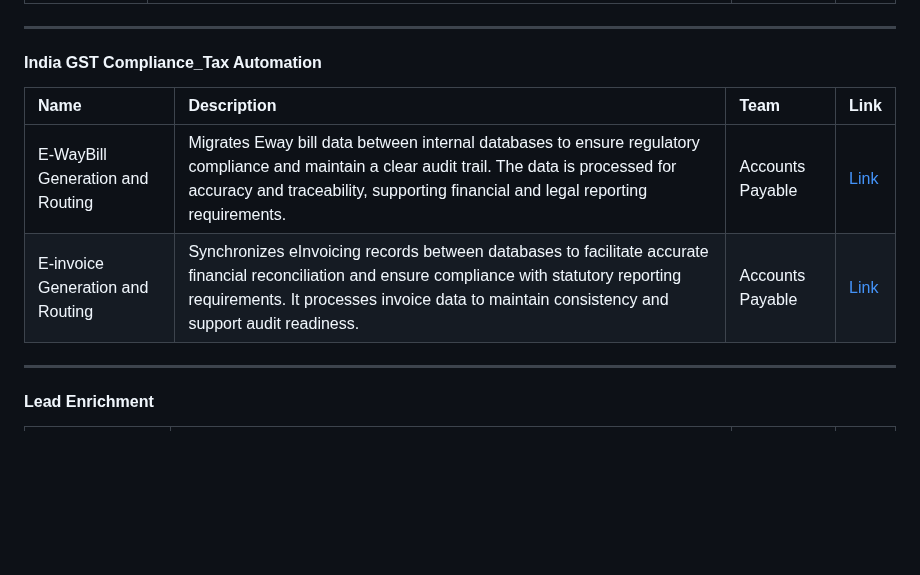
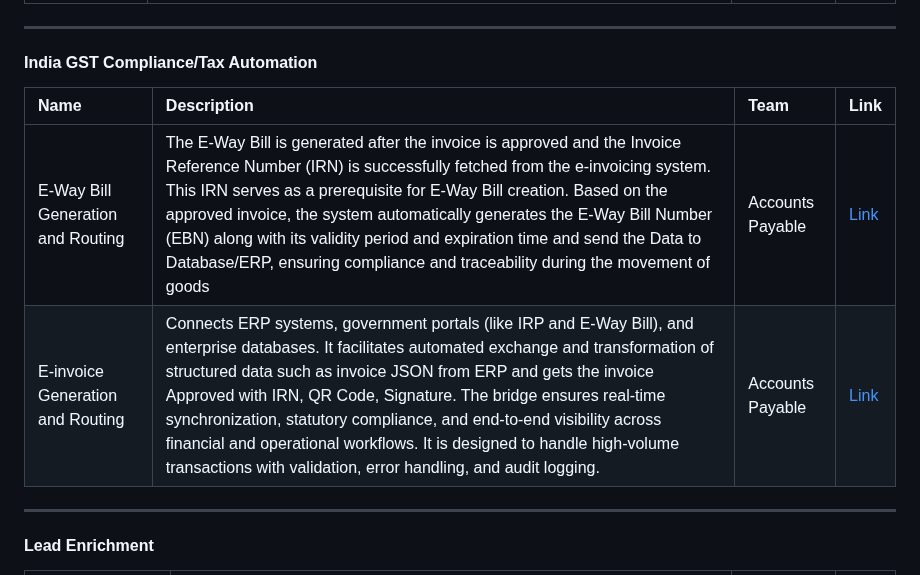
Before and after one commit to bizdata2020/eZintegrations, a Markdown page: README.md, the part around the change. Drawn GitHub-style; blank space fills up the shorter version.

```diff
--- a/README.md
+++ b/README.md
@@ -118,12 +118,12 @@ Pharma Document Understanding using AI| Unstructured pharmaceutical data is extr
 
 -----
 
-#### India GST Compliance\_Tax Automation
+#### India GST Compliance/Tax Automation
 
 | Name | Description | Team | Link |
 |:---|:---|:---|:---|
-| E-WayBill Generation and Routing | Migrates Eway bill data between internal databases to ensure regulatory compliance and maintain a clear audit trail. The data is processed for accuracy and traceability, supporting financial and legal reporting requirements. | Accounts Payable | [Link](https://github.com/bizdata2020/eZintegrations/blob/94b35e9c08897f0ed3fb8d220a56859ab9456c7a/India%20GST%20Compliance_Tax%20Automation/E-WayBill%20Generation%20and%20Routing.ez) |
-| E-invoice Generation and Routing | Synchronizes eInvoicing records between databases to facilitate accurate financial reconciliation and ensure compliance with statutory reporting requirements. It processes invoice data to maintain consistency and support audit readiness. | Accounts Payable | [Link](https://github.com/bizdata2020/eZintegrations/blob/94b35e9c08897f0ed3fb8d220a56859ab9456c7a/India%20GST%20Compliance_Tax%20Automation/E-invoice%20Generation%20and%20Routing.ez) |
+| E-Way Bill Generation and Routing |The E-Way Bill is generated after the invoice is approved and the Invoice Reference Number (IRN) is successfully fetched from the e-invoicing system. This IRN serves as a prerequisite for E-Way Bill creation. Based on the approved invoice, the  system automatically generates the E-Way Bill Number (EBN) along with its validity period and expiration time and send the Data to Database/ERP, ensuring compliance and traceability during the movement of goods| Accounts Payable | [Link](https://github.com/bizdata2020/eZintegrations/blob/94b35e9c08897f0ed3fb8d220a56859ab9456c7a/India%20GST%20Compliance_Tax%20Automation/E-WayBill%20Generation%20and%20Routing.ez) |
+| E-invoice Generation and Routing |Connects ERP systems, government portals (like IRP and E-Way Bill), and enterprise databases. It facilitates automated exchange and transformation of structured data such as invoice JSON from ERP and gets the invoice Approved with IRN, QR Code, Signature. The bridge ensures real-time synchronization, statutory compliance, and end-to-end visibility across financial and operational workflows. It is designed to handle high-volume transactions with validation, error handling, and audit logging. | Accounts Payable | [Link](https://github.com/bizdata2020/eZintegrations/blob/94b35e9c08897f0ed3fb8d220a56859ab9456c7a/India%20GST%20Compliance_Tax%20Automation/E-invoice%20Generation%20and%20Routing.ez) |
 
 -----
 
```
